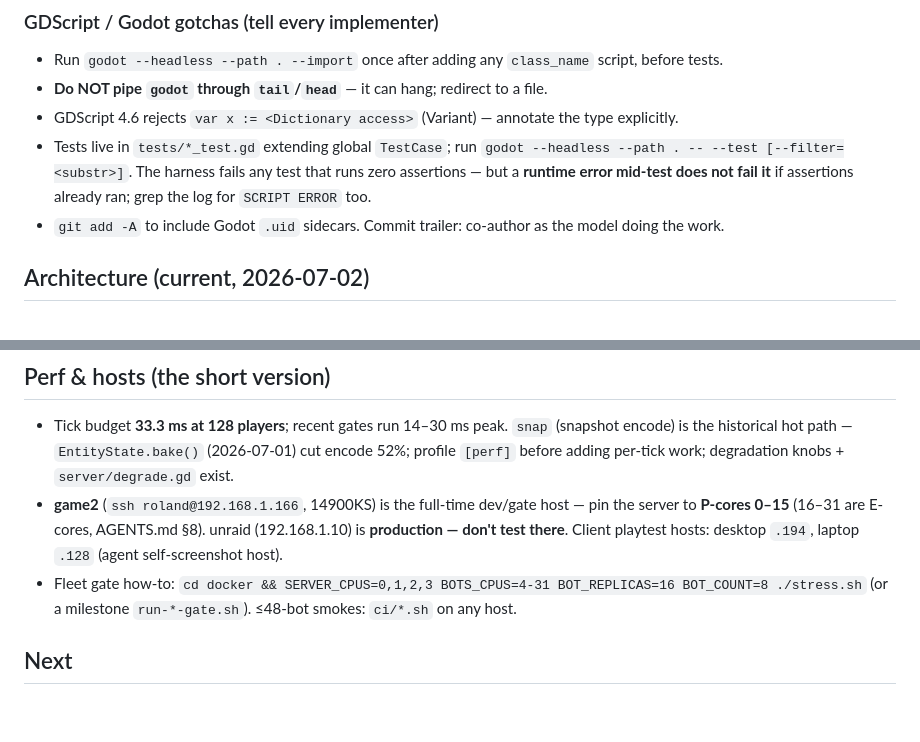
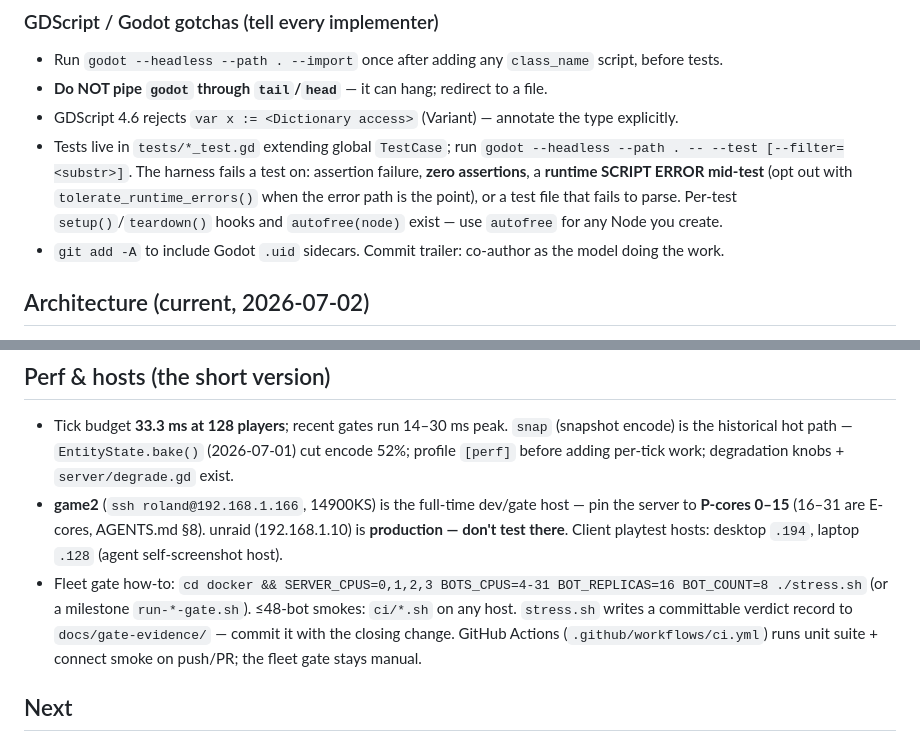
Before and after one commit to Rollese/blockfire, a Markdown page: docs/HANDOVER.md, 2 parts joined by grey strips. GitHub-like rendering; blank space fills up the shorter version.

Commit message:
docs: HANDOVER reflects the upgraded harness, gate-evidence records, and GitHub Actions
Co-Authored-By: Claude Fable 5 <noreply@anthropic.com>
Claude-Session: https://claude.ai/code/session_01DHXx3r6ENMECvXDK42iZR2

```diff
--- a/docs/HANDOVER.md
+++ b/docs/HANDOVER.md
@@ -31,7 +31,7 @@ The working agreement is `docs/AGENTS.md`. In short:
 - Run `godot --headless --path . --import` once after adding any `class_name` script, before tests.
 - **Do NOT pipe `godot` through `tail`/`head`** — it can hang; redirect to a file.
 - GDScript 4.6 rejects `var x := <Dictionary access>` (Variant) — annotate the type explicitly.
-- Tests live in `tests/*_test.gd` extending global `TestCase`; run `godot --headless --path . -- --test [--filter=<substr>]`. The harness fails any test that runs zero assertions — but a **runtime error mid-test does not fail it** if assertions already ran; grep the log for `SCRIPT ERROR` too.
+- Tests live in `tests/*_test.gd` extending global `TestCase`; run `godot --headless --path . -- --test [--filter=<substr>]`. The harness fails a test on: assertion failure, **zero assertions**, a **runtime SCRIPT ERROR mid-test** (opt out with `tolerate_runtime_errors()` when the error path is the point), or a test file that fails to parse. Per-test `setup()`/`teardown()` hooks and `autofree(node)` exist — use `autofree` for any Node you create.
 - `git add -A` to include Godot `.uid` sidecars. Commit trailer: co-author as the model doing the work.
 
 ## Architecture (current, 2026-07-02)
@@ -46,7 +46,7 @@ The working agreement is `docs/AGENTS.md`. In short:
 ## Perf & hosts (the short version)
 - Tick budget **33.3 ms at 128 players**; recent gates run 14–30 ms peak. `snap` (snapshot encode) is the historical hot path — `EntityState.bake()` (2026-07-01) cut encode 52%; profile `[perf]` before adding per-tick work; degradation knobs + `server/degrade.gd` exist.
 - **game2** (`ssh roland@192.168.1.166`, 14900KS) is the full-time dev/gate host — pin the server to **P-cores 0–15** (16–31 are E-cores, AGENTS.md §8). unraid (192.168.1.10) is **production — don't test there**. Client playtest hosts: desktop `.194`, laptop `.128` (agent self-screenshot host).
-- Fleet gate how-to: `cd docker && SERVER_CPUS=0,1,2,3 BOTS_CPUS=4-31 BOT_REPLICAS=16 BOT_COUNT=8 ./stress.sh` (or a milestone `run-*-gate.sh`). ≤48-bot smokes: `ci/*.sh` on any host.
+- Fleet gate how-to: `cd docker && SERVER_CPUS=0,1,2,3 BOTS_CPUS=4-31 BOT_REPLICAS=16 BOT_COUNT=8 ./stress.sh` (or a milestone `run-*-gate.sh`). ≤48-bot smokes: `ci/*.sh` on any host. `stress.sh` writes a committable verdict record to `docs/gate-evidence/` — commit it with the closing change. GitHub Actions (`.github/workflows/ci.yml`) runs unit suite + connect smoke on push/PR; the fleet gate stays manual.
 
 ## Next
 Consult **[`docs/TASKS.md`](TASKS.md)** — currently: M8-P3 config + map rotation (prerequisites cleared 2026-07-02), M7 human-playtest gate, M7.5 P3/P4, M6 wiring after M7, and the remaining deep-review batches (`docs/reviews/2026-07-02-deep-codebase-investigation.md` §"Suggested execution order").
```
